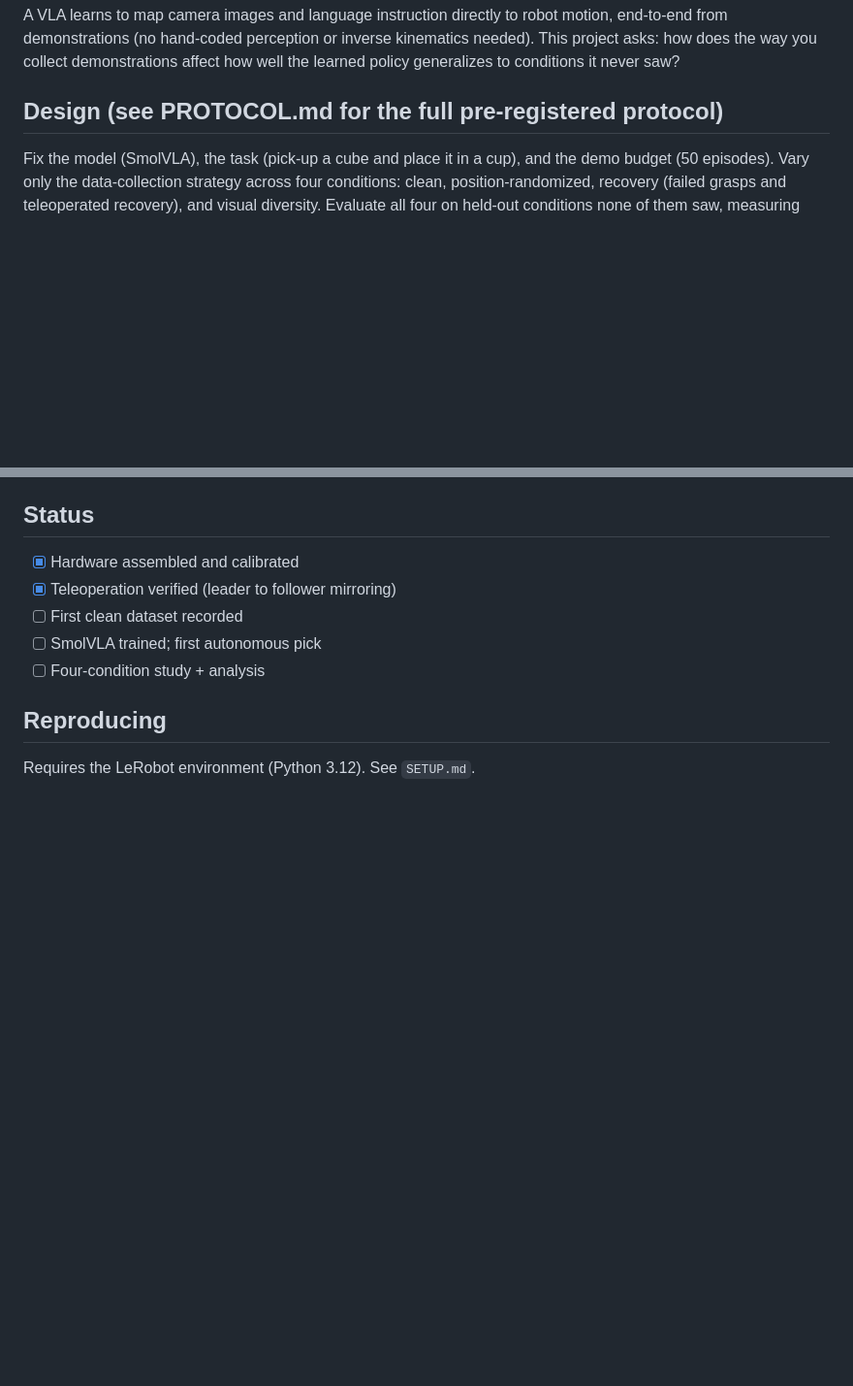
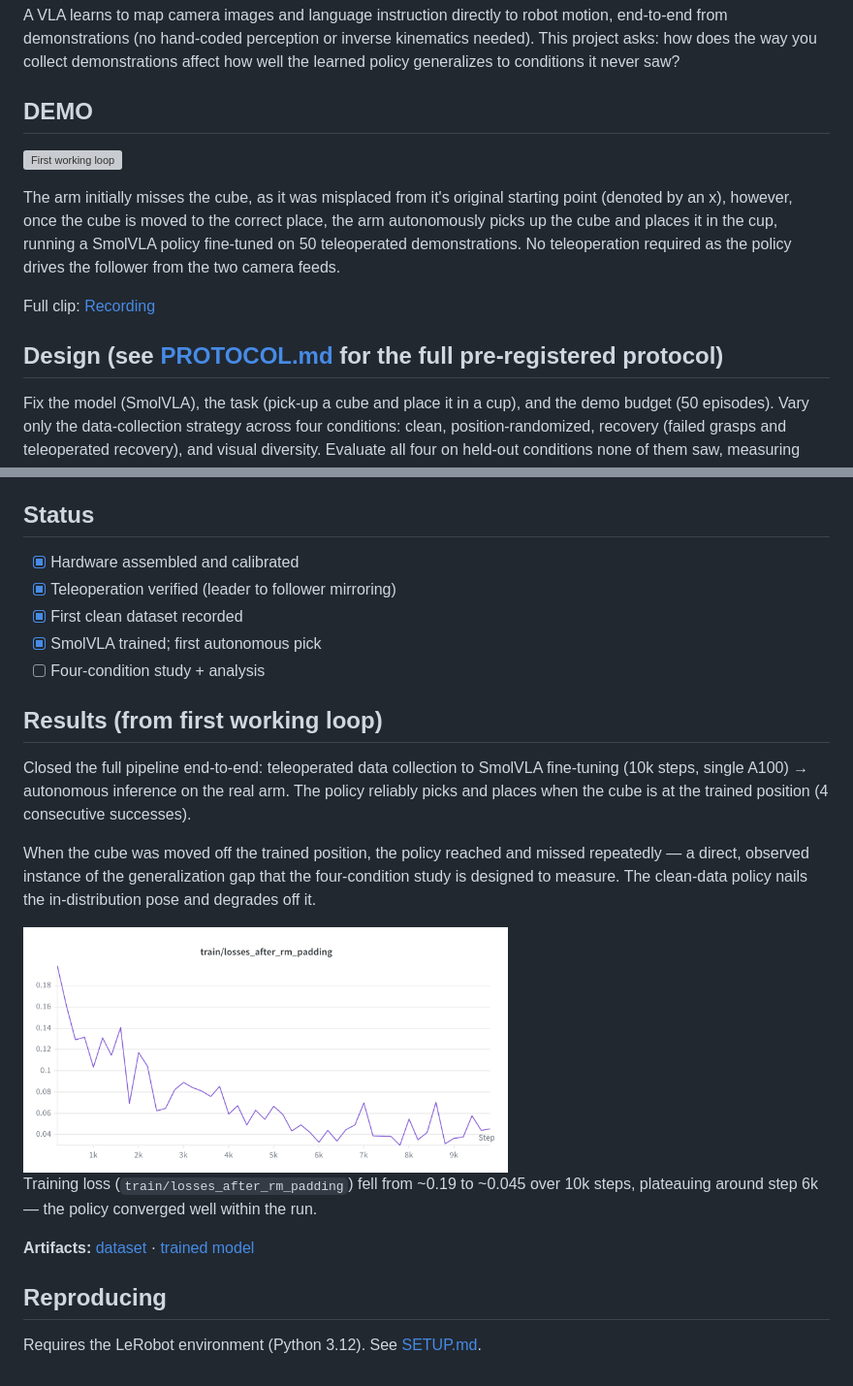
Before and after one commit to Andresg324/so101-vla-data-study, a Markdown page: README.md, 2 parts joined by grey strips. Shown at 97% size. Rendered like a GitHub page; pictures changed too: media/loss_curve.png (added); blank space fills up the shorter version; grey boxes are pictures that could not be loaded.

Commit message:
Add SETUP.md, demo GIF, loss curve, results, and inference/camera scripts

```diff
--- a/README.md
+++ b/README.md
@@ -9,7 +9,18 @@ end-to-end from demonstrations (no hand-coded perception or inverse kinematics n
 This project asks: how does the way you collect demonstrations affect how well the
 learned policy generalizes to conditions it never saw?
 
-## Design (see PROTOCOL.md for the full pre-registered protocol)
+## DEMO
+![First working loop](media/overhead_demo.gif)
+
+The arm initially misses the cube, as it was misplaced from it's original starting point
+(denoted by an x), however, once the cube is moved to the correct place, the arm autonomously
+picks up the cube and places it in the cup, running a SmolVLA policy fine-tuned on 50
+teleoperated demonstrations. No teleoperation required as the policy drives the follower
+from the two camera feeds.
+
+Full clip: [Recording](https://drive.google.com/file/d/1-PAdS0wvpLscmjM5CJIJJoptIiziuqE7/view?usp=sharing)
+
+## Design (see [PROTOCOL.md](PROTOCOL.md) for the full pre-registered protocol)
 Fix the model (SmolVLA), the task (pick-up a cube and place it in a cup), and the demo budget (50 episodes).
 Vary only the data-collection strategy across four conditions: clean, position-randomized,
 recovery (failed grasps and teleoperated recovery), and visual diversity.
@@ -32,9 +43,29 @@ during assembly and calibration.
 ## Status
 - [x] Hardware assembled and calibrated
 - [x] Teleoperation verified (leader to follower mirroring)
-- [ ] First clean dataset recorded
-- [ ] SmolVLA trained; first autonomous pick
+- [x] First clean dataset recorded
+- [x] SmolVLA trained; first autonomous pick
 - [ ] Four-condition study + analysis
 
+## Results (from first working loop)
+Closed the full pipeline end-to-end: teleoperated data collection to SmolVLA
+fine-tuning (10k steps, single A100) → autonomous inference on the real arm.
+The policy reliably picks and places when the cube is at the trained position
+(4 consecutive successes).
+
+When the cube was moved off the trained position, the policy reached and missed
+repeatedly — a direct, observed instance of the generalization gap that the
+four-condition study is designed to measure. The clean-data policy nails the
+in-distribution pose and degrades off it.
+
+
+  <img src="media/loss_curve.png" width="500" alt="Training loss">
+
+
+Training loss (`train/losses_after_rm_padding`) fell from ~0.19 to ~0.045 over
+10k steps, plateauing around step 6k — the policy converged well within the run.
+
+**Artifacts:** [dataset](https://huggingface.co/datasets/Andresg324/cube-pickup-clean_20260723_151726) · [trained model](https://huggingface.co/Andresg324/smolvla-cube-clean)
+
 ## Reproducing
-Requires the LeRobot environment (Python 3.12). See `SETUP.md`.
+Requires the LeRobot environment (Python 3.12). See [SETUP.md](SETUP.md).
```
Also changed, not shown: SETUP.md (added, +62 -0 lines), 5 other files.
